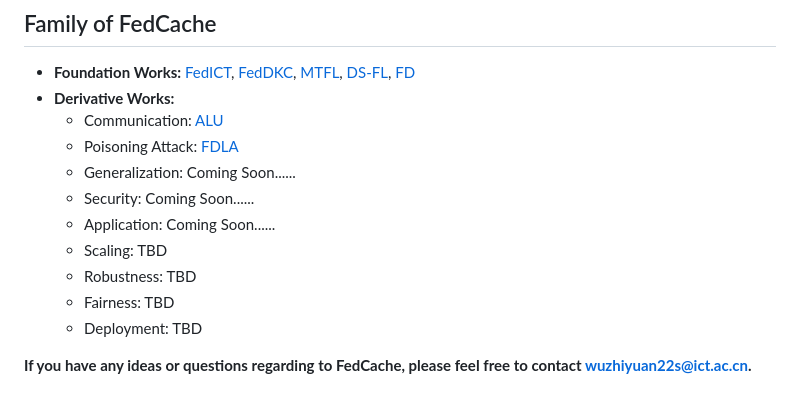
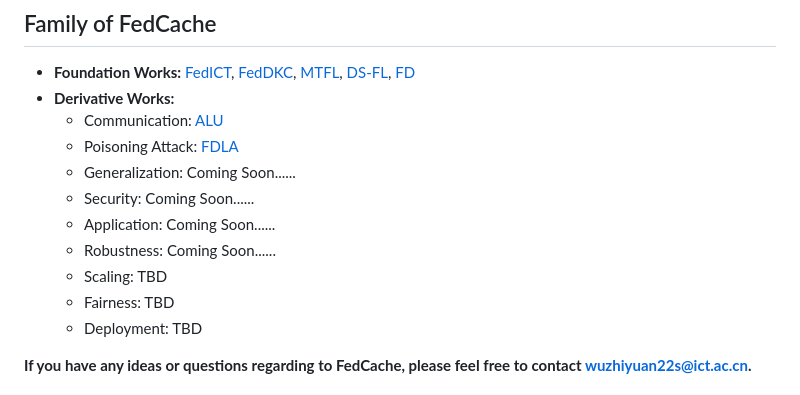
Before and after one commit to wuzhiyuan2000/FedCache, a Markdown page: README.md, the part around one of its changes. Drawn GitHub-style.

```diff
--- a/README.md
+++ b/README.md
@@ -19,8 +19,8 @@ This repository is the official Pytorch implementation DEMO of **FedCache**:
   - Generalization: Coming Soon......
   - Security: Coming Soon......
   - Application: Coming Soon......
+  - Robustness: Coming Soon......
   - Scaling: TBD
-  - Robustness: TBD
   - Fairness: TBD
   - Deployment: TBD
 
```
Also changed, not shown: other parts of README.md (+1 -1 lines).
